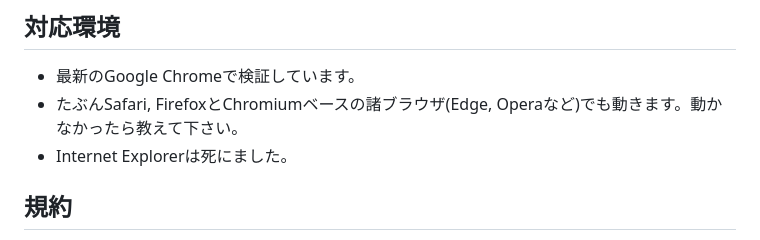
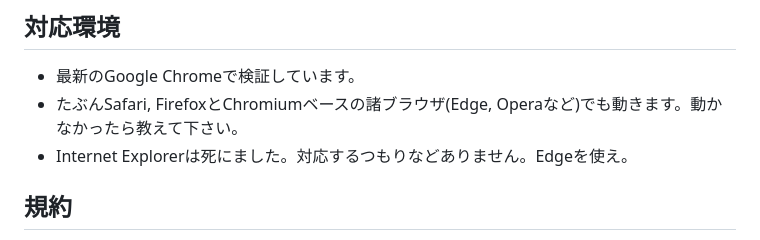
Before and after one commit to AyaExpTech/AXT-func.js, a Markdown page: README.md, the part around the change. Drawn GitHub-style.

Commit message:
README.md修正

```diff
--- a/README.md
+++ b/README.md
@@ -28,7 +28,7 @@ jsDelivrで`https://cdn.jsdelivr.net/gh/AyaExpTech/AXT-func.js@vX.Y.Z/AXT-func.j
 
 - 最新のGoogle Chromeで検証しています。
 - たぶんSafari, FirefoxとChromiumベースの諸ブラウザ(Edge, Operaなど)でも動きます。動かなかったら教えて下さい。
-- Internet Explorerは死にました。
+- Internet Explorerは死にました。対応するつもりなどありません。Edgeを使え。
 
 ## 規約
 
```
